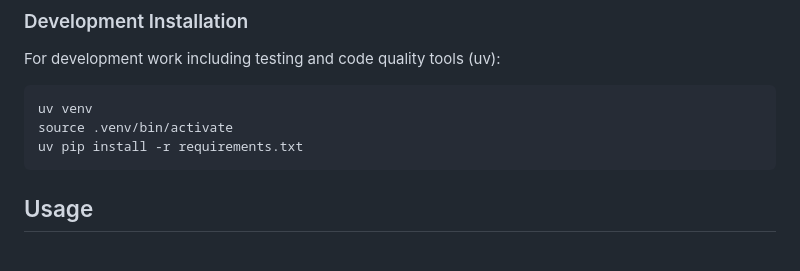
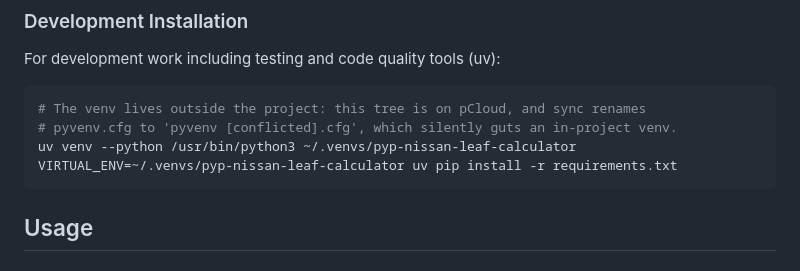
Before and after one commit to merrillholt/nissan-leaf-calculator, a Markdown page: README.md, the part around the change. Rendered like a GitHub page.

Commit message:
docs: create the venv outside the pCloud-synced tree
The setup block said `uv venv` in the project root. This tree is on pCloud, and
sync renames pyvenv.cfg to 'pyvenv [conflicted].cfg', which silently turns the
venv back into the bare system interpreter with none of the project's packages
in it. Point it at ~/.venvs/pyp-nissan-leaf-calculator -- the name matching this
project's key in project-paths.tsv, which is what the MyProjects launcher
generator looks up.

Co-Authored-By: Claude Opus 5 <noreply@anthropic.com>

````diff
--- a/README.md
+++ b/README.md
@@ -33,9 +33,10 @@ No special installation is required for basic usage. Simply clone the repository
 For development work including testing and code quality tools (uv):
 
 ```bash
-uv venv
-source .venv/bin/activate
-uv pip install -r requirements.txt
+# The venv lives outside the project: this tree is on pCloud, and sync renames
+# pyvenv.cfg to 'pyvenv [conflicted].cfg', which silently guts an in-project venv.
+uv venv --python /usr/bin/python3 ~/.venvs/pyp-nissan-leaf-calculator
+VIRTUAL_ENV=~/.venvs/pyp-nissan-leaf-calculator uv pip install -r requirements.txt
 ```
 
 ## Usage
````
